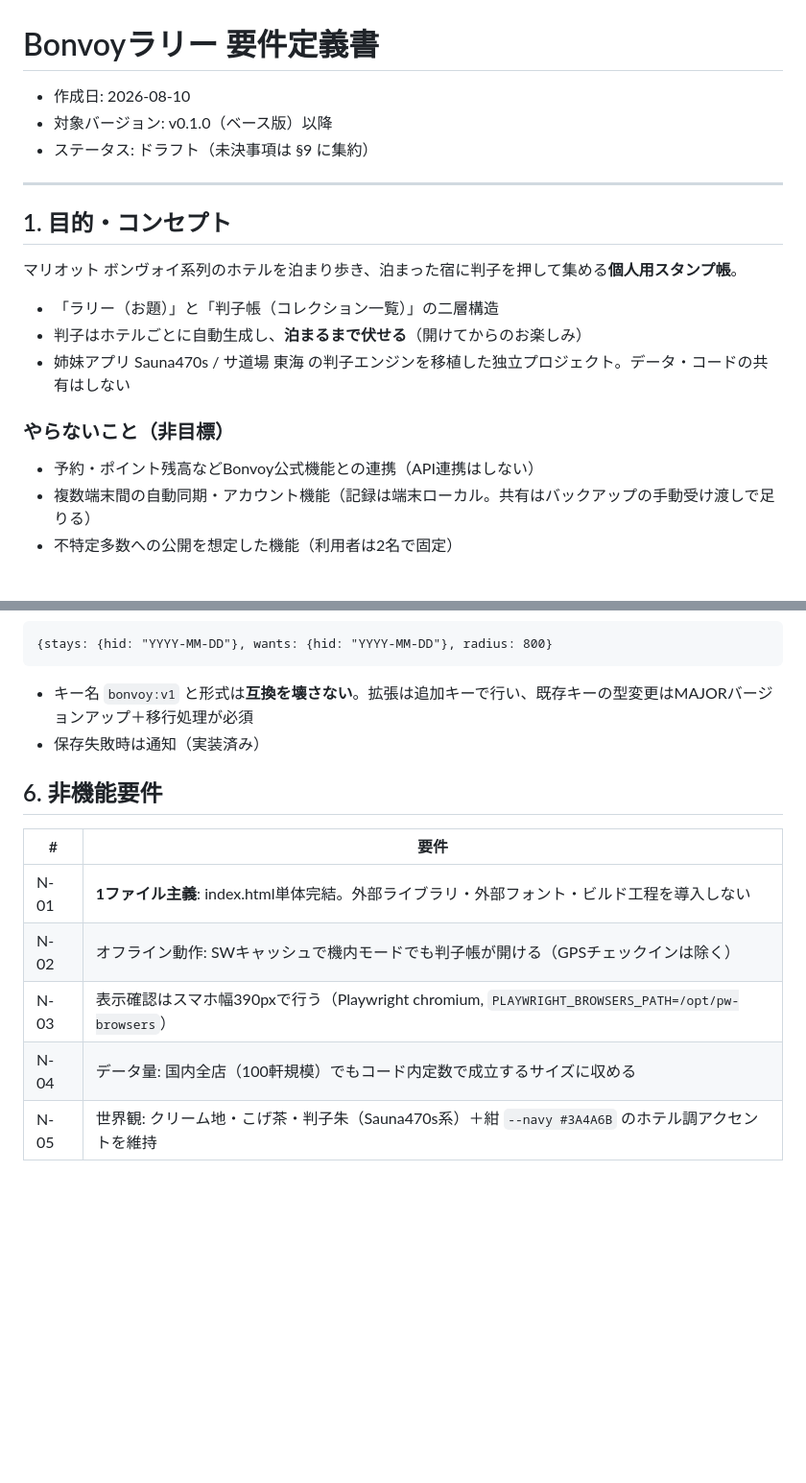
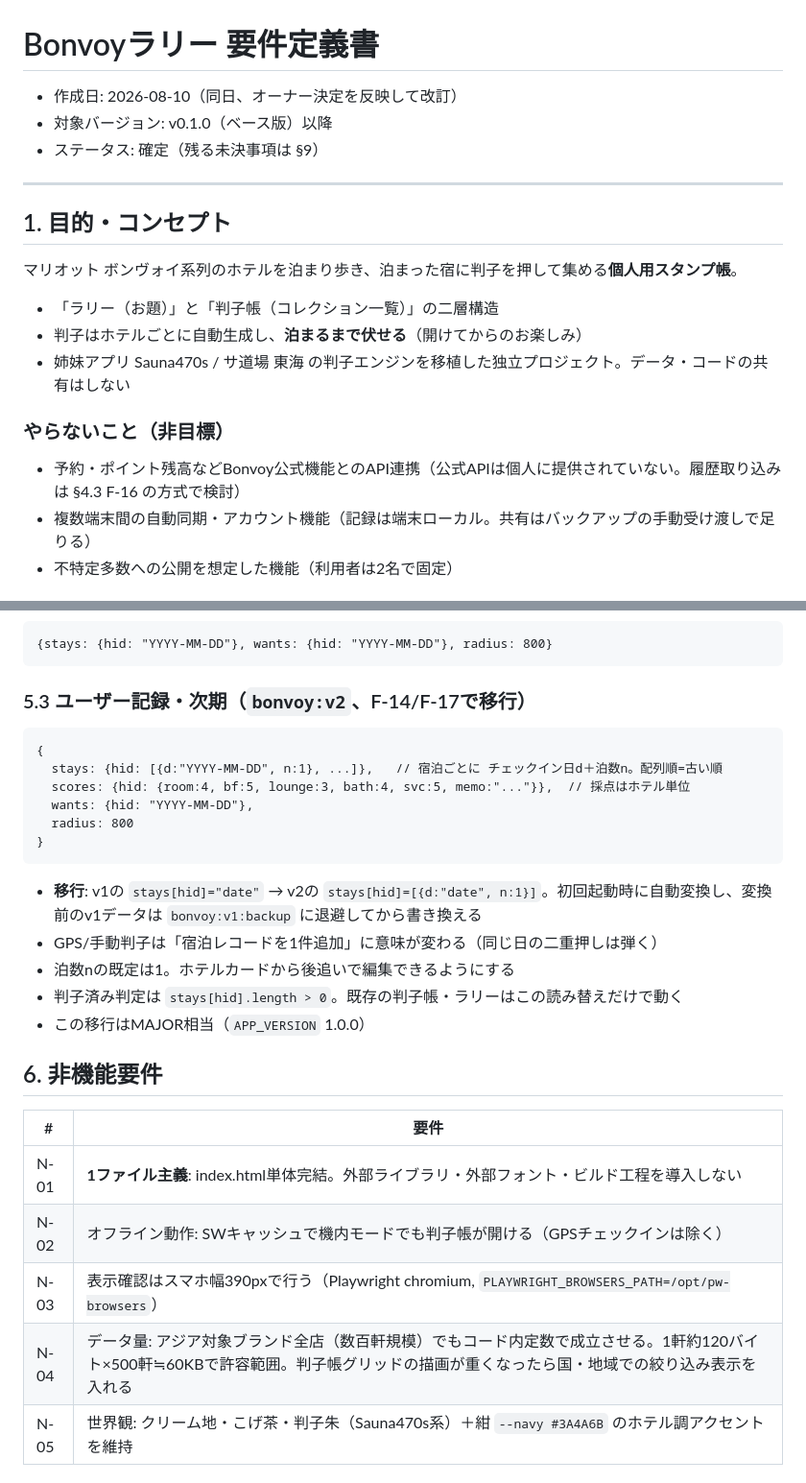
Before and after one commit to Kirin1009/Bonvoy, a Markdown page: docs/要件定義.md, 2 parts joined by grey strips. Shown at 96% size. GitHub-like rendering; blank space fills up the shorter version.

````diff
--- a/docs/要件定義.md
+++ b/docs/要件定義.md
@@ -1,8 +1,8 @@
 # Bonvoyラリー 要件定義書
 
-- 作成日: 2026-08-10
+- 作成日: 2026-08-10（同日、オーナー決定を反映して改訂）
 - 対象バージョン: v0.1.0（ベース版）以降
-- ステータス: ドラフト（未決事項は §9 に集約）
+- ステータス: 確定（残る未決事項は §9）
 
 ---
 
@@ -16,7 +16,7 @@
 
 ### やらないこと（非目標）
 
-- 予約・ポイント残高などBonvoy公式機能との連携（API連携はしない）
+- 予約・ポイント残高などBonvoy公式機能とのAPI連携（公式APIは個人に提供されていない。履歴取り込みは §4.3 F-16 の方式で検討）
 - 複数端末間の自動同期・アカウント機能（記録は端末ローカル。共有はバックアップの手動受け渡しで足りる）
 - 不特定多数への公開を想定した機能（利用者は2名で固定）
 
@@ -92,8 +136,22 @@
 {stays: {hid: "YYYY-MM-DD"}, wants: {hid: "YYYY-MM-DD"}, radius: 800}
 ```
 
-- キー名 `bonvoy:v1` と形式は**互換を壊さない**。拡張は追加キーで行い、既存キーの型変更はMAJORバージョンアップ＋移行処理が必須
-- 保存失敗時は通知（実装済み）
+### 5.3 ユーザー記録・次期（`bonvoy:v2`、F-14/F-17で移行）
+
+```
+{
+  stays: {hid: [{d:"YYYY-MM-DD", n:1}, ...]},   // 宿泊ごとに チェックイン日d＋泊数n。配列順=古い順
+  scores: {hid: {room:4, bf:5, lounge:3, bath:4, svc:5, memo:"..."}},  // 採点はホテル単位
+  wants: {hid: "YYYY-MM-DD"},
+  radius: 800
+}
+```
+
+- **移行**: v1の `stays[hid]="date"` → v2の `stays[hid]=[{d:"date", n:1}]`。初回起動時に自動変換し、変換前のv1データは `bonvoy:v1:backup` に退避してから書き換える
+- GPS/手動判子は「宿泊レコードを1件追加」に意味が変わる（同じ日の二重押しは弾く）
+- 泊数nの既定は1。ホテルカードから後追いで編集できるようにする
+- 判子済み判定は `stays[hid].length > 0`。既存の判子帳・ラリーはこの読み替えだけで動く
+- この移行はMAJOR相当（`APP_VERSION` 1.0.0）
 
 ## 6. 非機能要件
 
@@ -102,7 +160,7 @@
 | N-01 | **1ファイル主義**: index.html単体完結。外部ライブラリ・外部フォント・ビルド工程を導入しない |
 | N-02 | オフライン動作: SWキャッシュで機内モードでも判子帳が開ける（GPSチェックインは除く） |
 | N-03 | 表示確認はスマホ幅390pxで行う（Playwright chromium, `PLAYWRIGHT_BROWSERS_PATH=/opt/pw-browsers`） |
-| N-04 | データ量: 国内全店（100軒規模）でもコード内定数で成立するサイズに収める |
+| N-04 | データ量: アジア対象ブランド全店（数百軒規模）でもコード内定数で成立させる。1軒約120バイト×500軒≒60KBで許容範囲。判子帳グリッドの描画が重くなったら国・地域での絞り込み表示を入れる |
 | N-05 | 世界観: クリーム地・こげ茶・判子朱（Sauna470s系）＋紺 `--navy #3A4A6B` のホテル調アクセントを維持 |
 
 ## 7. バージョニング・リリース
````
Also changed, not shown: other parts of docs/要件定義.md (+69 -26 lines).
